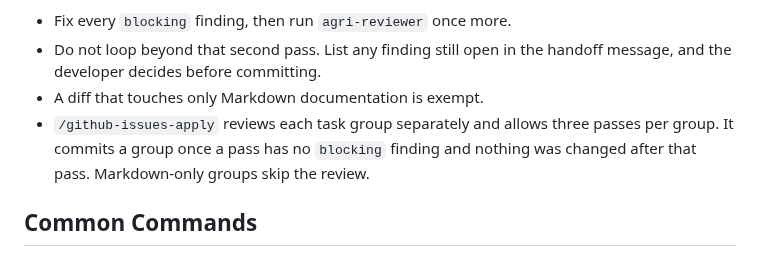
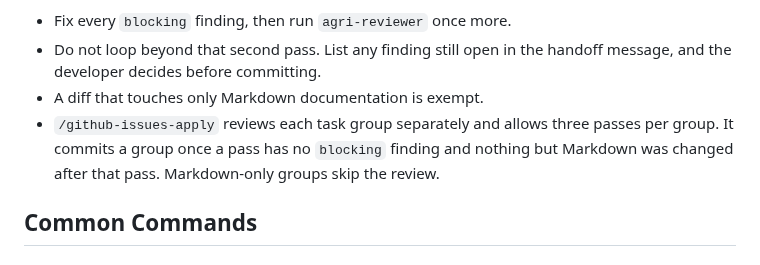
Before and after one commit to jeremie-durand/Agri-SDSS, a Markdown page: CLAUDE.md, the part around the change. GitHub-like rendering.

Commit message:
docs: clarify Markdown-only review conditions in CLAUDE.md

```diff
--- a/CLAUDE.md
+++ b/CLAUDE.md
@@ -70,7 +70,8 @@ first. The reviewer judges them but never runs them.
 - A diff that touches only Markdown documentation is exempt.
 - `/github-issues-apply` reviews each task group separately and allows three
   passes per group. It commits a group once a pass has no `blocking` finding and
-  nothing was changed after that pass. Markdown-only groups skip the review.
+  nothing but Markdown was changed after that pass. Markdown-only groups skip
+  the review.
 
 ## Common Commands
 
```
